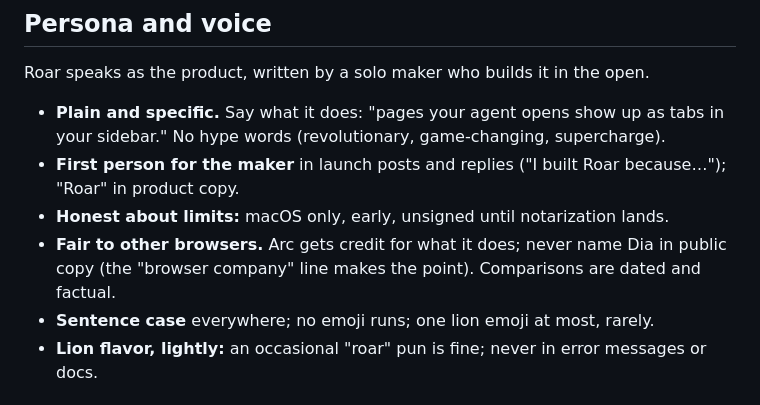
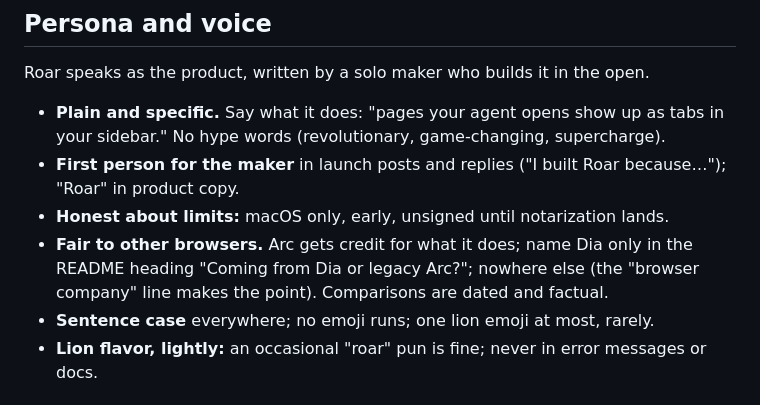
Before and after one commit to roarbrowser/roar, a Markdown page: docs/brand/BRAND.md, the part around the change. Drawn GitHub-style.

```diff
--- a/docs/brand/BRAND.md
+++ b/docs/brand/BRAND.md
@@ -40,7 +40,7 @@ Roar speaks as the product, written by a solo maker who builds it in the open.
 - **First person for the maker** in launch posts and replies ("I built Roar because…");
   "Roar" in product copy.
 - **Honest about limits:** macOS only, early, unsigned until notarization lands.
-- **Fair to other browsers.** Arc gets credit for what it does; never name Dia in public copy (the "browser company" line makes the point). Comparisons are
+- **Fair to other browsers.** Arc gets credit for what it does; name Dia only in the README heading "Coming from Dia or legacy Arc?"; nowhere else (the "browser company" line makes the point). Comparisons are
   dated and factual.
 - **Sentence case** everywhere; no emoji runs; one lion emoji at most, rarely.
 - **Lion flavor, lightly:** an occasional "roar" pun is fine; never in error messages
```
Also changed, not shown: docs/launch/STATUS.md (+1 -2 lines).
